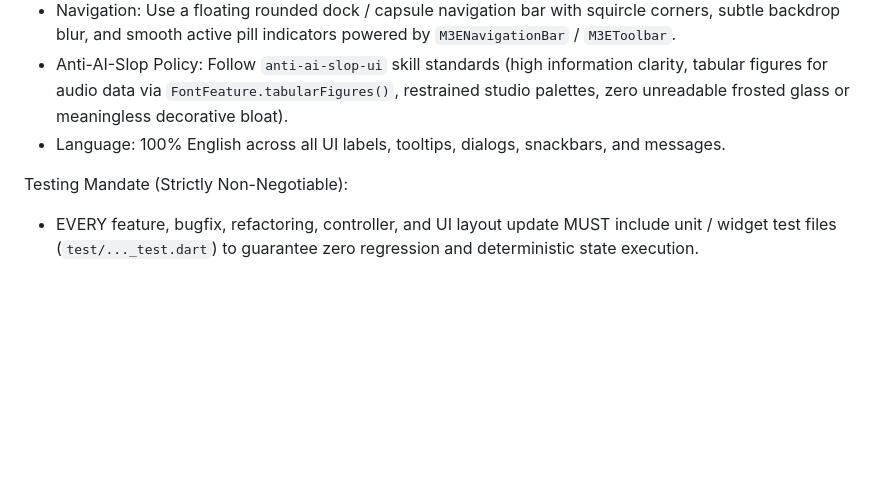
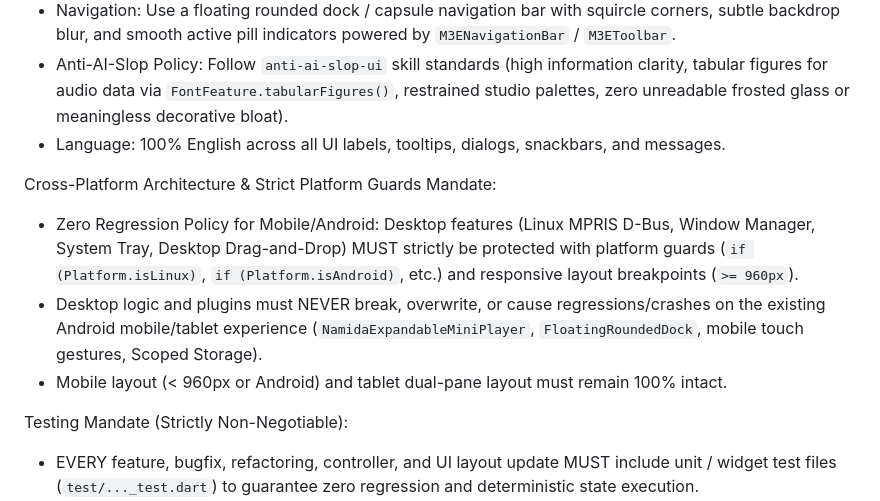
Before and after one commit to BayuKun28/BayHifi, a Markdown page: GEMINI.md, the part around the change. Rendered like a GitHub page; blank space fills up the shorter version.

```diff
--- a/GEMINI.md
+++ b/GEMINI.md
@@ -31,6 +31,11 @@ UI/UX & Theming Standards — Pure `material_3_expressive` Mandate (Strictly Non
 - Anti-AI-Slop Policy: Follow `anti-ai-slop-ui` skill standards (high information clarity, tabular figures for audio data via `FontFeature.tabularFigures()`, restrained studio palettes, zero unreadable frosted glass or meaningless decorative bloat).
 - Language: 100% English across all UI labels, tooltips, dialogs, snackbars, and messages.
 
+Cross-Platform Architecture & Strict Platform Guards Mandate:
+- Zero Regression Policy for Mobile/Android: Desktop features (Linux MPRIS D-Bus, Window Manager, System Tray, Desktop Drag-and-Drop) MUST strictly be protected with platform guards (`if (Platform.isLinux)`, `if (Platform.isAndroid)`, etc.) and responsive layout breakpoints (`>= 960px`).
+- Desktop logic and plugins must NEVER break, overwrite, or cause regressions/crashes on the existing Android mobile/tablet experience (`NamidaExpandableMiniPlayer`, `FloatingRoundedDock`, mobile touch gestures, Scoped Storage).
+- Mobile layout (< 960px or Android) and tablet dual-pane layout must remain 100% intact.
+
 Testing Mandate (Strictly Non-Negotiable):
 - EVERY feature, bugfix, refactoring, controller, and UI layout update MUST include unit / widget test files (`test/..._test.dart`) to guarantee zero regression and deterministic state execution.
 - Always run `flutter test` and `flutter analyze` after completing tasks to maintain 100% passing tests with 0 errors and 0 warnings.
```
Also changed, not shown: rules.md (+23 -2 lines), task.md (+33 -2 lines).
